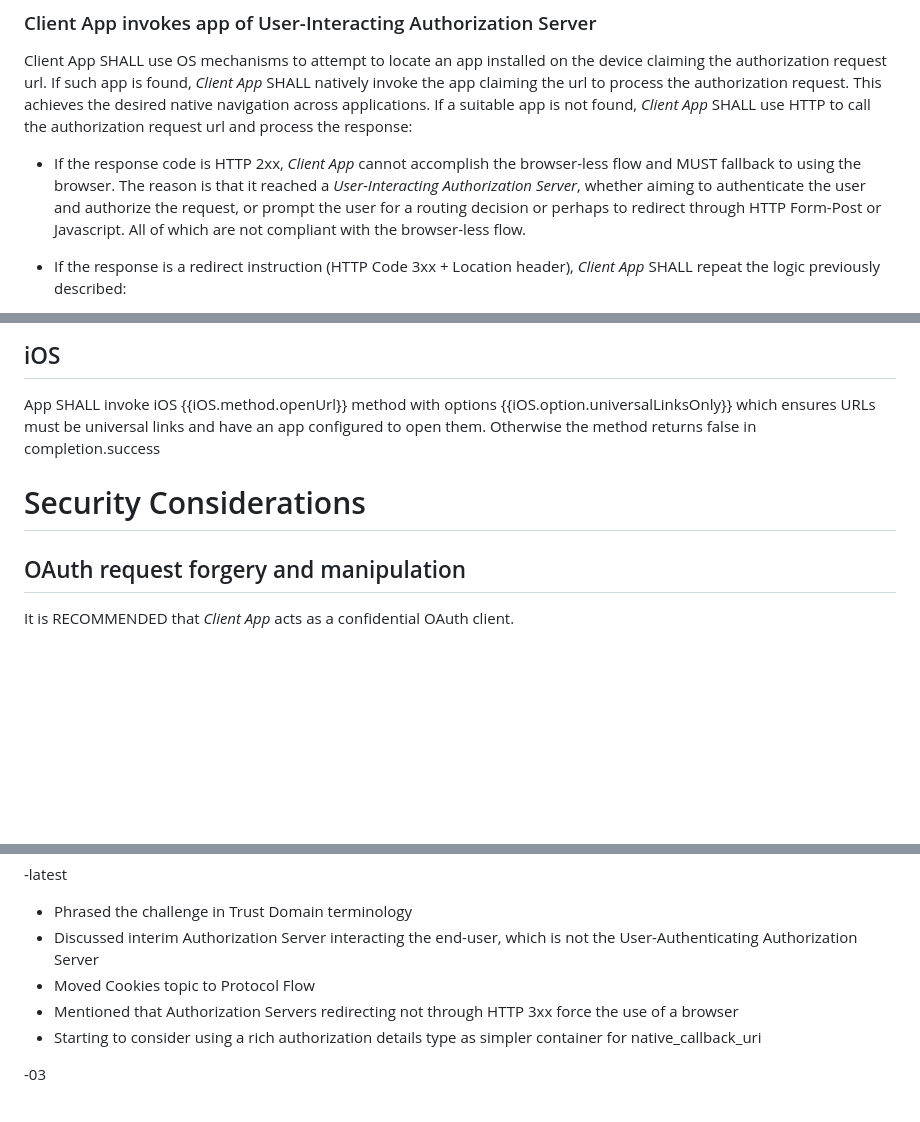
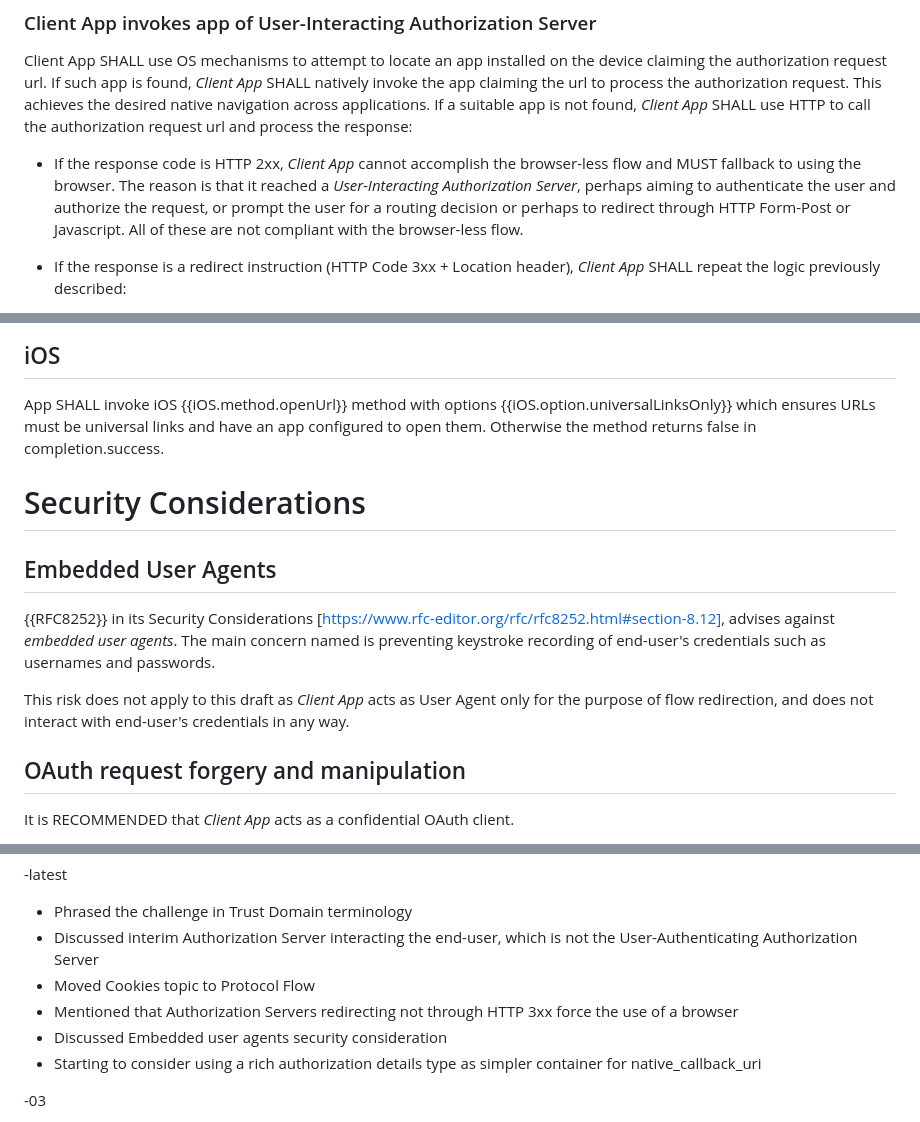
Before and after one commit to yaron-zehavi/oauth-app2app-browserless, a Markdown page: draft-zehavi-oauth-app2app-browserless.md, 3 parts joined by grey strips. Drawn GitHub-style; blank space fills up the shorter version.

Commit message:
rar type

```diff
--- a/draft-zehavi-oauth-app2app-browserless.md
+++ b/draft-zehavi-oauth-app2app-browserless.md
@@ -260,7 +260,7 @@ Client App SHALL use OS mechanisms to attempt to locate an app installed on the
 If such app is found, *Client App* SHALL natively invoke the app claiming the url to process the authorization request. This achieves the desired native navigation across applications.
 If a suitable app is not found, *Client App* SHALL use HTTP to call the authorization request url and process the response:
 
-* If the response code is HTTP 2xx, *Client App* cannot accomplish the browser-less flow and MUST fallback to using the browser. The reason is that it reached a *User-Interacting Authorization Server*, whether aiming to authenticate the user and authorize the request, or prompt the user for a routing decision or perhaps to redirect through HTTP Form-Post or Javascript. All of which are not compliant with the browser-less flow.
+* If the response code is HTTP 2xx, *Client App* cannot accomplish the browser-less flow and MUST fallback to using the browser. The reason is that it reached a *User-Interacting Authorization Server*, perhaps aiming to authenticate the user and authorize the request, or prompt the user for a routing decision or perhaps to redirect through HTTP Form-Post or Javascript. All of these are not compliant with the browser-less flow.
 * If the response is a redirect instruction (HTTP Code 3xx + Location header), *Client App* SHALL repeat the logic previously described:
 
   * Check if an app claims the url in the Location header, and if so natively invoke it.
@@ -329,9 +329,15 @@ App SHALL invoke Android {{android.method.intent}} method with FLAG_ACTIVITY_REQ
 ## iOS
 
 App SHALL invoke iOS {{iOS.method.openUrl}} method with options {{iOS.option.universalLinksOnly}} which ensures URLs must be universal links and have an app configured to open them.
-Otherwise the method returns false in completion.success
+Otherwise the method returns false in completion.success.
 
 # Security Considerations
+
+## Embedded User Agents
+
+{{RFC8252}} in its Security Considerations [https://www.rfc-editor.org/rfc/rfc8252.html#section-8.12], advises against *embedded user agents*. The main concern named is preventing keystroke recording of end-user's credentials such as usernames and passwords.
+
+This risk does not apply to this draft as *Client App* acts as User Agent only for the purpose of flow redirection, and does not interact with end-user's credentials in any way.
 
 ## OAuth request forgery and manipulation
 
@@ -388,6 +394,7 @@ As well as the attendees of the OAuth Security Workshop 2025 session in which th
 * Discussed interim Authorization Server interacting the end-user, which is not the User-Authenticating Authorization Server
 * Moved Cookies topic to Protocol Flow
 * Mentioned that Authorization Servers redirecting not through HTTP 3xx force the use of a browser
+* Discussed Embedded user agents security consideration
 * Starting to consider using a rich authorization details type as simpler container for native_callback_uri
 
 -03
```
